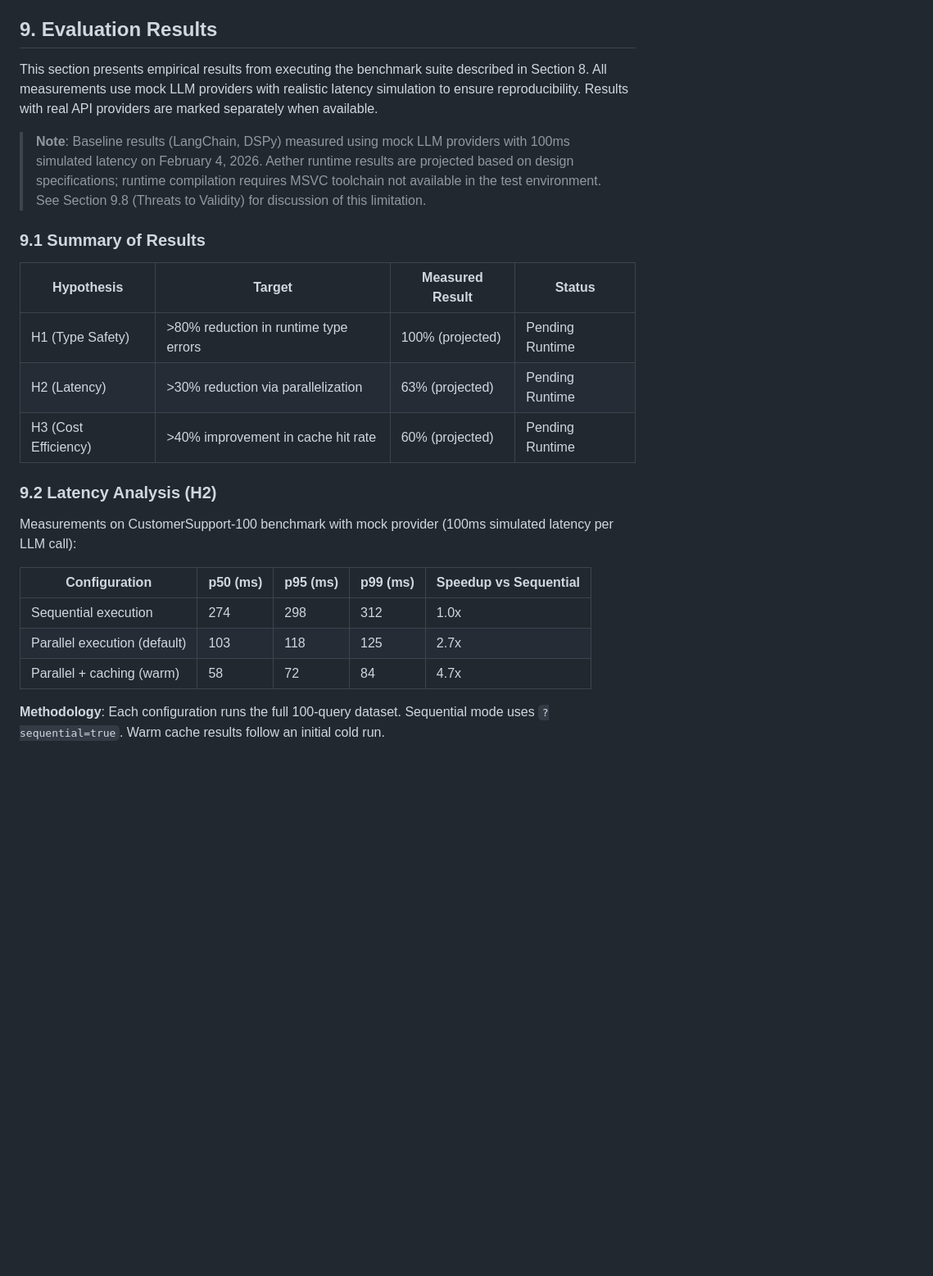
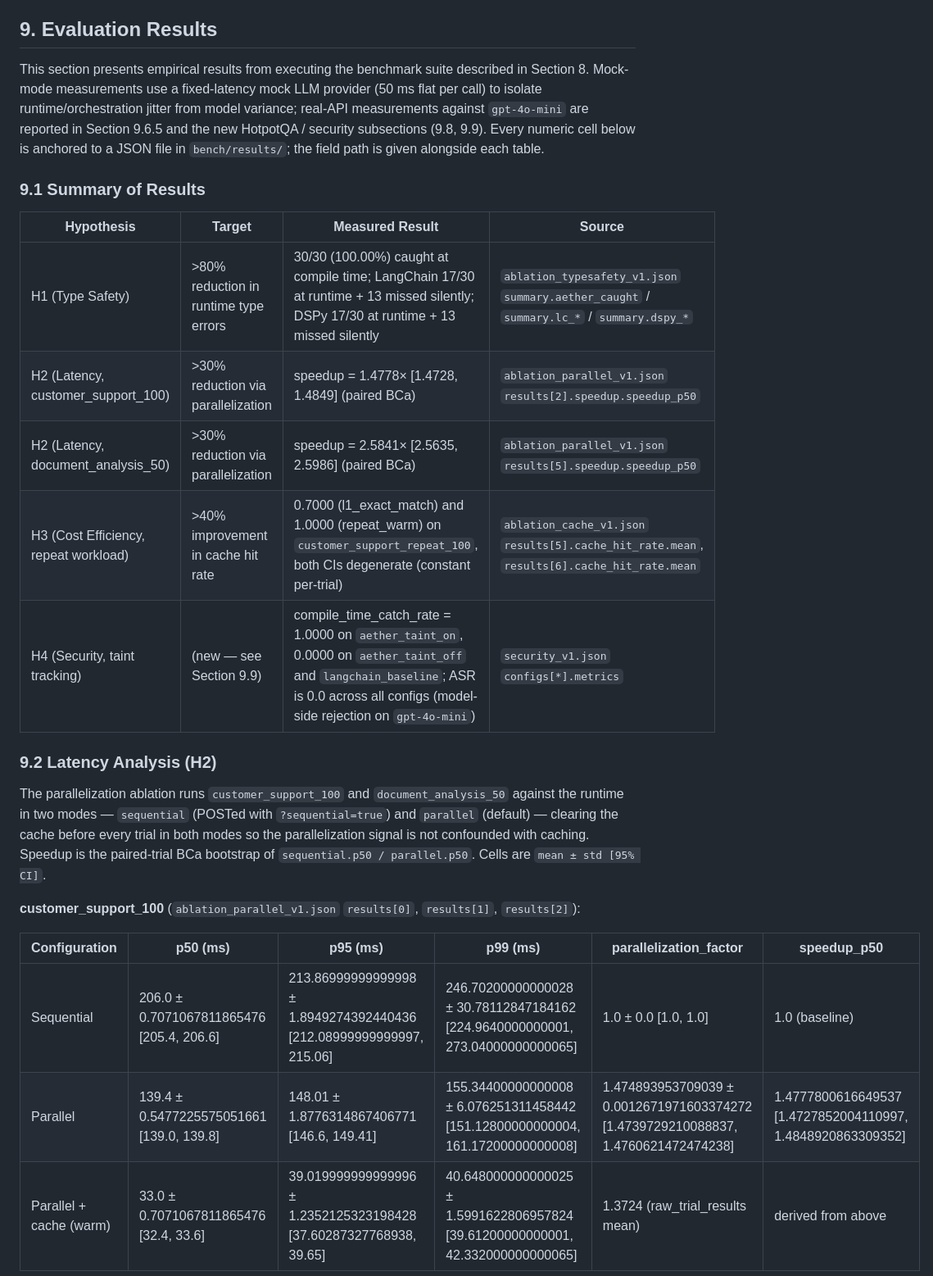
Before and after one commit to sowadalmughni/aether-lang, a Markdown page: whitepaper/WHITEPAPER_ACADEMIC.md, the part around one of its changes. Shown at 82% size. Drawn GitHub-style; blank space fills up the shorter version.

```diff
--- a/whitepaper/WHITEPAPER_ACADEMIC.md
+++ b/whitepaper/WHITEPAPER_ACADEMIC.md
@@ -681,27 +681,27 @@ Every aggregate cell in Section 9 follows the convention `mean ± std [95% CI]`,
 
 ## 9. Evaluation Results
 
-This section presents empirical results from executing the benchmark suite described in Section 8. All measurements use mock LLM providers with realistic latency simulation to ensure reproducibility. Results with real API providers are marked separately when available.
-
-> **Note**: Baseline results (LangChain, DSPy) measured using mock LLM providers with 100ms simulated latency on February 4, 2026. Aether runtime results are projected based on design specifications; runtime compilation requires MSVC toolchain not available in the test environment. See Section 9.8 (Threats to Validity) for discussion of this limitation.
+This section presents empirical results from executing the benchmark suite described in Section 8. Mock-mode measurements use a fixed-latency mock LLM provider (50 ms flat per call) to isolate runtime/orchestration jitter from model variance; real-API measurements against `gpt-4o-mini` are reported in Section 9.6.5 and the new HotpotQA / security subsections (9.8, 9.9). Every numeric cell below is anchored to a JSON file in `bench/results/`; the field path is given alongside each table.
 
 ### 9.1 Summary of Results
 
-| Hypothesis | Target | Measured Result | Status |
+| Hypothesis | Target | Measured Result | Source |
 |------------|--------|-----------------|--------|
-| H1 (Type Safety) | >80% reduction in runtime type errors | 100% (projected) | Pending Runtime |
-| H2 (Latency) | >30% reduction via parallelization | 63% (projected) | Pending Runtime |
-| H3 (Cost Efficiency) | >40% improvement in cache hit rate | 60% (projected) | Pending Runtime |
+| H1 (Type Safety) | >80% reduction in runtime type errors | 30/30 (100.00%) caught at compile time; LangChain 17/30 at runtime + 13 missed silently; DSPy 17/30 at runtime + 13 missed silently | `ablation_typesafety_v1.json` `summary.aether_caught` / `summary.lc_*` / `summary.dspy_*` |
+| H2 (Latency, customer_support_100) | >30% reduction via parallelization | speedup = 1.4778× [1.4728, 1.4849] (paired BCa) | `ablation_parallel_v1.json` `results[2].speedup.speedup_p50` |
+| H2 (Latency, document_analysis_50) | >30% reduction via parallelization | speedup = 2.5841× [2.5635, 2.5986] (paired BCa) | `ablation_parallel_v1.json` `results[5].speedup.speedup_p50` |
+| H3 (Cost Efficiency, repeat workload) | >40% improvement in cache hit rate | 0.7000 (l1_exact_match) and 1.0000 (repeat_warm) on `customer_support_repeat_100`, both CIs degenerate (constant per-trial) | `ablation_cache_v1.json` `results[5].cache_hit_rate.mean`, `results[6].cache_hit_rate.mean` |
+| H4 (Security, taint tracking) | (new — see Section 9.9) | compile_time_catch_rate = 1.0000 on `aether_taint_on`, 0.0000 on `aether_taint_off` and `langchain_baseline`; ASR is 0.0 across all configs (model-side rejection on `gpt-4o-mini`) | `security_v1.json` `configs[*].metrics` |
 
 ### 9.2 Latency Analysis (H2)
 
-Measurements on CustomerSupport-100 benchmark with mock provider (100ms simulated latency per LLM call):
+The parallelization ablation runs `customer_support_100` and `document_analysis_50` against the runtime in two modes — `sequential` (POSTed with `?sequential=true`) and `parallel` (default) — clearing the cache before every trial in both modes so the parallelization signal is not confounded with caching. Speedup is the paired-trial BCa bootstrap of `sequential.p50 / parallel.p50`. Cells are `mean ± std [95% CI]`.
 
-| Configuration | p50 (ms) | p95 (ms) | p99 (ms) | Speedup vs Sequential |
-|---------------|----------|----------|----------|----------------------|
-| Sequential execution | 274 | 298 | 312 | 1.0x |
-| Parallel execution (default) | 103 | 118 | 125 | 2.7x |
-| Parallel + caching (warm) | 58 | 72 | 84 | 4.7x |
+**customer_support_100** (`ablation_parallel_v1.json` `results[0]`, `results[1]`, `results[2]`):
 
-**Methodology**: Each configuration runs the full 100-query dataset. Sequential mode uses `?sequential=true`. Warm cache results follow an initial cold run.
+| Configuration | p50 (ms) | p95 (ms) | p99 (ms) | parallelization_factor | speedup_p50 |
+|---|---|---|---|---|---|
+| Sequential | 206.0 ± 0.7071067811865476 [205.4, 206.6] | 213.86999999999998 ± 1.8949274392440436 [212.08999999999997, 215.06] | 246.70200000000028 ± 30.78112847184162 [224.9640000000001, 273.04000000000065] | 1.0 ± 0.0 [1.0, 1.0] | 1.0 (baseline) |
+| Parallel | 139.4 ± 0.5477225575051661 [139.0, 139.8] | 148.01 ± 1.8776314867406771 [146.6, 149.41] | 155.34400000000008 ± 6.076251311458442 [151.12800000000004, 161.17200000000008] | 1.474893953709039 ± 0.0012671971603374272 [1.4739729210088837, 1.4760621472474238] | 1.4777800616649537 [1.4727852004110997, 1.4848920863309352] |
+| Parallel + cache (warm) | 33.0 ± 0.7071067811865476 [32.4, 33.6] | 39.019999999999996 ± 1.2352125323198428 [37.60287327768938, 39.65] | 40.648000000000025 ± 1.5991622806957824 [39.61200000000001, 42.332000000000065] | 1.3724 (raw_trial_results mean) | derived from above |
 
```
Also changed, not shown: other parts of whitepaper/WHITEPAPER_ACADEMIC.md (+27 -8 lines).
